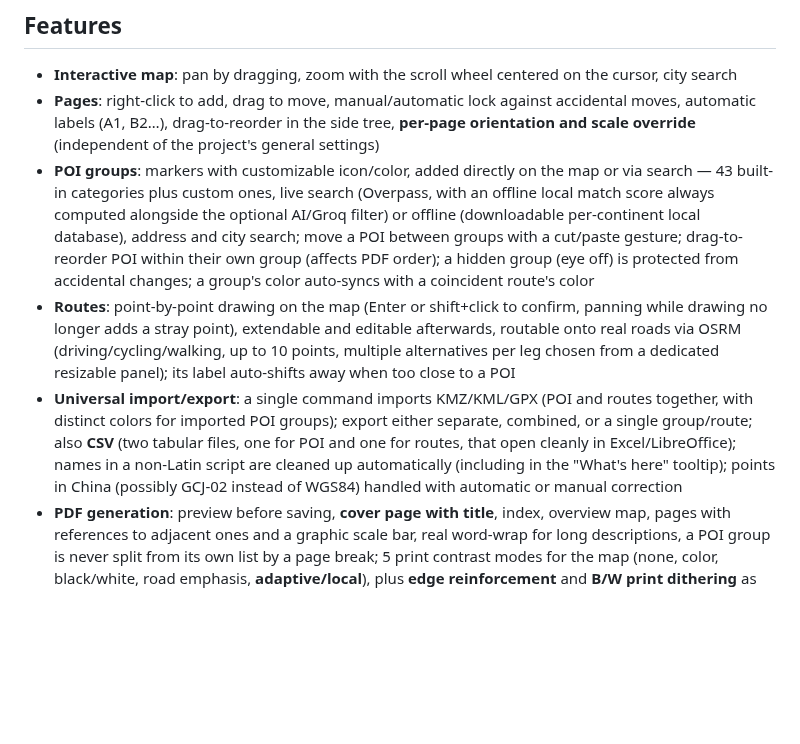
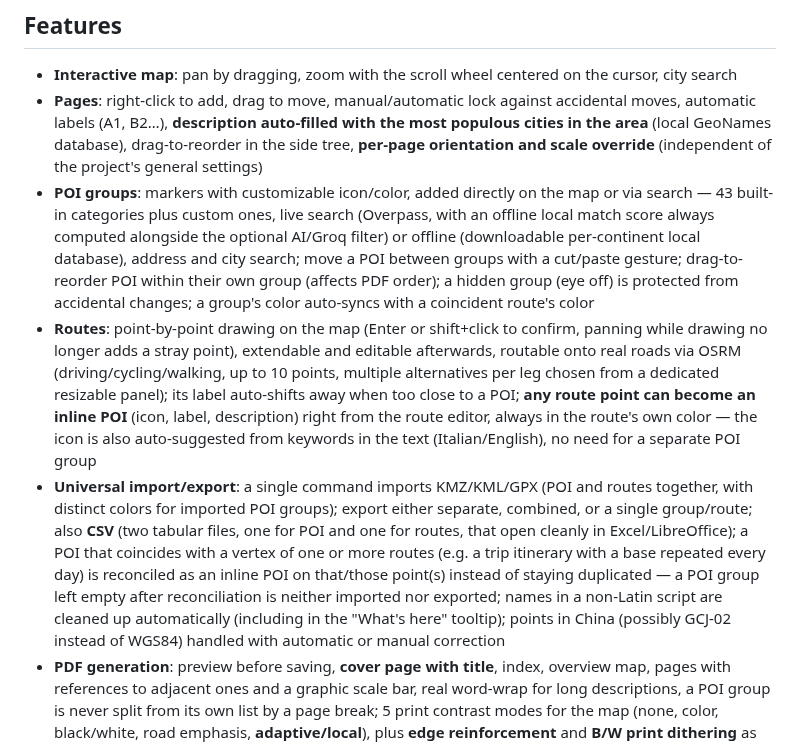
Before and after one commit to paolobia/StradarioApp, a Markdown page: README.en.md, the part around the change. Drawn GitHub-style; blank space fills up the shorter version.

```diff
--- a/README.en.md
+++ b/README.en.md
@@ -11,10 +11,10 @@ Avalonia UI.
 ## Features
 
 - **Interactive map**: pan by dragging, zoom with the scroll wheel centered on the cursor, city search
-- **Pages**: right-click to add, drag to move, manual/automatic lock against accidental moves, automatic labels (A1, B2…), drag-to-reorder in the side tree, **per-page orientation and scale override** (independent of the project's general settings)
+- **Pages**: right-click to add, drag to move, manual/automatic lock against accidental moves, automatic labels (A1, B2…), **description auto-filled with the most populous cities in the area** (local GeoNames database), drag-to-reorder in the side tree, **per-page orientation and scale override** (independent of the project's general settings)
 - **POI groups**: markers with customizable icon/color, added directly on the map or via search — 43 built-in categories plus custom ones, live search (Overpass, with an offline local match score always computed alongside the optional AI/Groq filter) or offline (downloadable per-continent local database), address and city search; move a POI between groups with a cut/paste gesture; drag-to-reorder POI within their own group (affects PDF order); a hidden group (eye off) is protected from accidental changes; a group's color auto-syncs with a coincident route's color
-- **Routes**: point-by-point drawing on the map (Enter or shift+click to confirm, panning while drawing no longer adds a stray point), extendable and editable afterwards, routable onto real roads via OSRM (driving/cycling/walking, up to 10 points, multiple alternatives per leg chosen from a dedicated resizable panel); its label auto-shifts away when too close to a POI
-- **Universal import/export**: a single command imports KMZ/KML/GPX (POI and routes together, with distinct colors for imported POI groups); export either separate, combined, or a single group/route; also **CSV** (two tabular files, one for POI and one for routes, that open cleanly in Excel/LibreOffice); names in a non-Latin script are cleaned up automatically (including in the "What's here" tooltip); points in China (possibly GCJ-02 instead of WGS84) handled with automatic or manual correction
+- **Routes**: point-by-point drawing on the map (Enter or shift+click to confirm, panning while drawing no longer adds a stray point), extendable and editable afterwards, routable onto real roads via OSRM (driving/cycling/walking, up to 10 points, multiple alternatives per leg chosen from a dedicated resizable panel); its label auto-shifts away when too close to a POI; **any route point can become an inline POI** (icon, label, description) right from the route editor, always in the route's own color — the icon is also auto-suggested from keywords in the text (Italian/English), no need for a separate POI group
+- **Universal import/export**: a single command imports KMZ/KML/GPX (POI and routes together, with distinct colors for imported POI groups); export either separate, combined, or a single group/route; also **CSV** (two tabular files, one for POI and one for routes, that open cleanly in Excel/LibreOffice); a POI that coincides with a vertex of one or more routes (e.g. a trip itinerary with a base repeated every day) is reconciled as an inline POI on that/those point(s) instead of staying duplicated — a POI group left empty after reconciliation is neither imported nor exported; names in a non-Latin script are cleaned up automatically (including in the "What's here" tooltip); points in China (possibly GCJ-02 instead of WGS84) handled with automatic or manual correction
 - **PDF generation**: preview before saving, **cover page with title**, index, overview map, pages with references to adjacent ones and a graphic scale bar, real word-wrap for long descriptions, a POI group is never split from its own list by a page break; 5 print contrast modes for the map (none, color, black/white, road emphasis, **adaptive/local**), plus **edge reinforcement** and **B/W print dithering** as independent options
 - **Project saving**: `.stradario` file (JSON), human-readable and editable by hand; API keys stay only in local preferences, never in the project
 - **Settings**: three tabs — General (page format, DPI, print scale from 1:1,000 to 1:1,000,000, tile server, PDF map contrast), POI categories (add custom categories), Offline POI database (optional per-continent download)
```
Also changed, not shown: README.md (+14 -4 lines), docs/screenshots/22-percorso-poi-inline-dialog.png (added), docs/screenshots/23-percorso-poi-inline-mappa.png (added), 1 other file.
